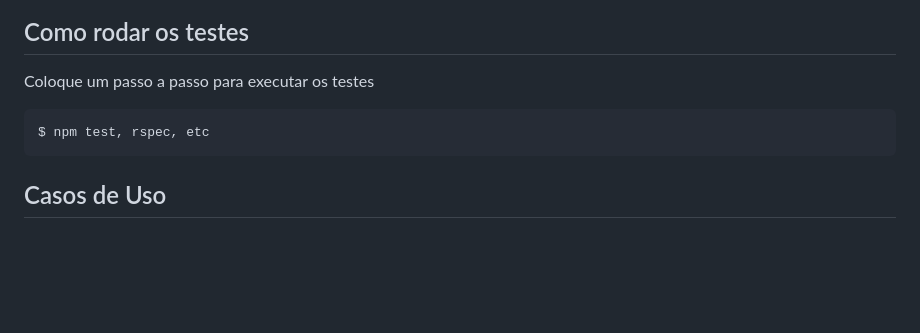
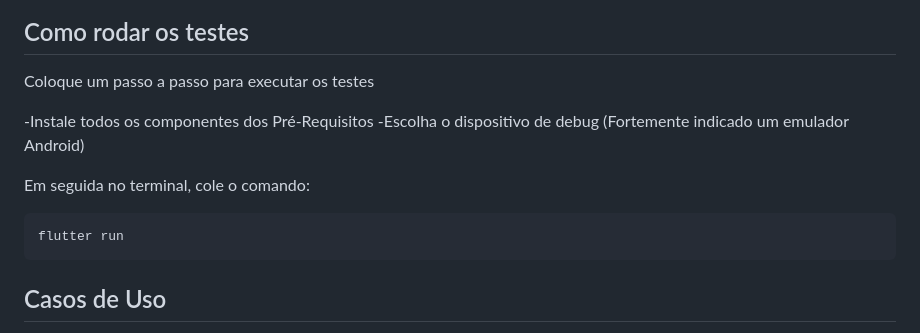
Before and after one commit to RONALDWITHER/Appdiariopessoal, a Markdown page: README.md, the part around the change. Drawn GitHub-style; blank space fills up the shorter version.

````diff
--- a/README.md
+++ b/README.md
@@ -80,8 +80,14 @@ Após clonar aperte a tecla (F5) para rodar a aplicação
 
 Coloque um passo a passo para executar os testes
 
+
+-Instale todos os componentes dos Pré-Requisitos
+-Escolha o dispositivo de debug (Fortemente indicado um emulador Android)
+
+
+Em seguida no terminal, cole o comando:
 ```
-$ npm test, rspec, etc
+flutter run
 ```
 
 ## Casos de Uso
````
